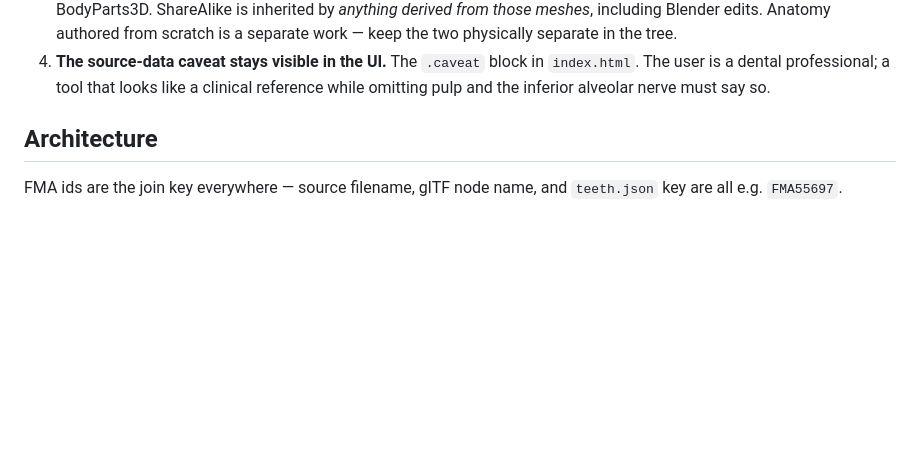
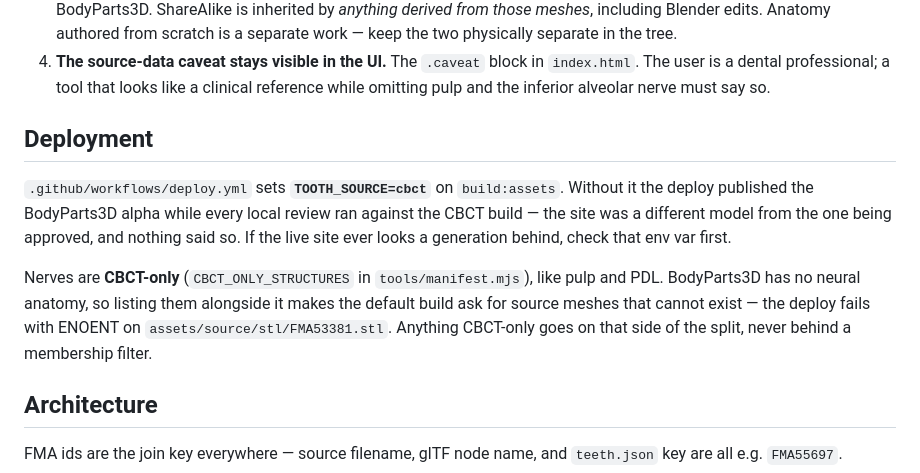
Before and after one commit to NateSaindon/3Dentes, a Markdown page: CLAUDE.md, the part around the change. Drawn GitHub-style; blank space fills up the shorter version.

Commit message:
Note the deploy's TOOTH_SOURCE requirement in CLAUDE.md
Co-Authored-By: Claude Opus 5 <noreply@anthropic.com>
Claude-Session: https://claude.ai/code/session_01SyvyY27RMX8dtbQWkAsCs8

```diff
--- a/CLAUDE.md
+++ b/CLAUDE.md
@@ -45,6 +45,20 @@ Run `build:assets` after cloning or nothing loads.
 4. **The source-data caveat stays visible in the UI.** The `.caveat` block in
    `index.html`. The user is a dental professional; a tool that looks like a
    clinical reference while omitting pulp and the inferior alveolar nerve must say so.
+
+## Deployment
+
+`.github/workflows/deploy.yml` sets **`TOOTH_SOURCE=cbct`** on `build:assets`.
+Without it the deploy published the BodyParts3D alpha while every local review
+ran against the CBCT build — the site was a different model from the one being
+approved, and nothing said so. If the live site ever looks a generation behind,
+check that env var first.
+
+Nerves are **CBCT-only** (`CBCT_ONLY_STRUCTURES` in `tools/manifest.mjs`), like
+pulp and PDL. BodyParts3D has no neural anatomy, so listing them alongside it
+makes the default build ask for source meshes that cannot exist — the deploy
+fails with ENOENT on `assets/source/stl/FMA53381.stl`. Anything CBCT-only goes
+on that side of the split, never behind a membership filter.
 
 ## Architecture
 
```
